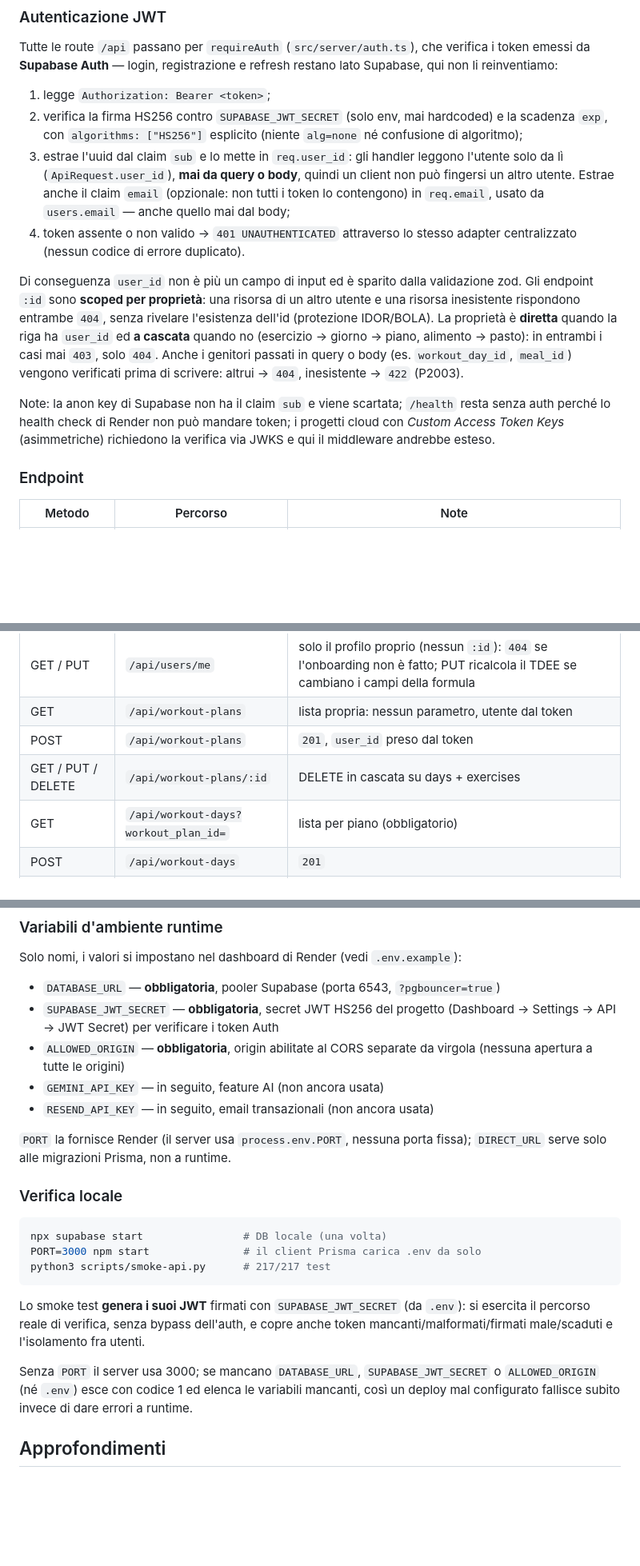
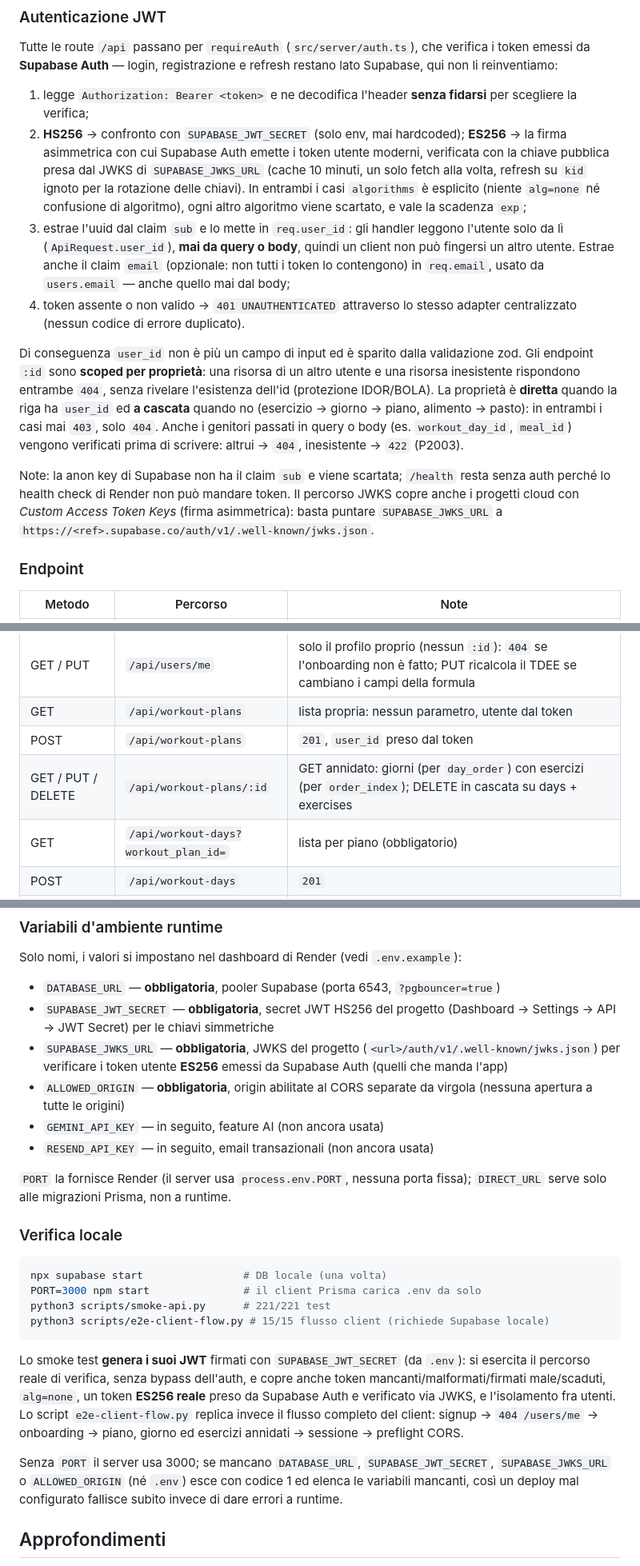
Before and after one commit to mircoiolandaemattia-star/FitTrack, a Markdown page: README.md, 3 parts joined by grey strips. Shown at 80% size. Rendered like a GitHub page; blank space fills up the shorter version.

Commit message:
docs: autenticazione ES256/JWKS, dettaglio annidato e flusso client
- auth: le due firme Supabase (HS256 + ES256 via JWKS con cache e
  rotazione), SUPABASE_JWKS_URL nel fail-fast, nota cloud JWKS aggiornata
- endpoint: GET /api/workout-plans/:id documentato come annidato
  (giorni per day_order, esercizi per order_index)
- struttura: lib reali (supabase/profileQueries/workoutQueries), guard
  404 → onboarding con React Query, script e2e-client-flow
- verifiche: conteggi aggiornati (smoke 221/221, e2e 15/15) e
  cp .env.example .env nell'avvio rapido

````diff
--- a/README.md
+++ b/README.md
@@ -142,10 +150,15 @@ Tutte le route `/api` passano per `requireAuth` (`src/server/auth.ts`), che
 verifica i token emessi da **Supabase Auth** — login, registrazione e refresh
 restano lato Supabase, qui non li reinventiamo:
 
-1. legge `Authorization: Bearer <token>`;
-2. verifica la firma HS256 contro `SUPABASE_JWT_SECRET` (solo env, mai
-   hardcoded) e la scadenza `exp`, con `algorithms: ["HS256"]` esplicito
-   (niente `alg=none` né confusione di algoritmo);
+1. legge `Authorization: Bearer <token>` e ne decodifica l'header **senza
+   fidarsi** per scegliere la verifica;
+2. **HS256** → confronto con `SUPABASE_JWT_SECRET` (solo env, mai hardcoded);
+   **ES256** → la firma asimmetrica con cui Supabase Auth emette i token
+   utente moderni, verificata con la chiave pubblica presa dal JWKS di
+   `SUPABASE_JWKS_URL` (cache 10 minuti, un solo fetch alla volta, refresh su
+   `kid` ignoto per la rotazione delle chiavi). In entrambi i casi
+   `algorithms` è esplicito (niente `alg=none` né confusione di algoritmo),
+   ogni altro algoritmo viene scartato, e vale la scadenza `exp`;
 3. estrae l'uuid dal claim `sub` e lo mette in `req.user_id`: gli handler
    leggono l'utente solo da lì (`ApiRequest.user_id`), **mai da query o
    body**, quindi un client non può fingersi un altro utente. Estrae anche
@@ -164,9 +177,10 @@ genitori passati in query o body (es. `workout_day_id`, `meal_id`) vengono
 verificati prima di scrivere: altrui → `404`, inesistente → `422` (P2003).
 
 Note: la anon key di Supabase non ha il claim `sub` e viene scartata; `/health`
-resta senza auth perché lo health check di Render non può mandare token; i
-progetti cloud con *Custom Access Token Keys* (asimmetriche) richiedono la
-verifica via JWKS e qui il middleware andrebbe esteso.
+resta senza auth perché lo health check di Render non può mandare token. Il
+percorso JWKS copre anche i progetti cloud con *Custom Access Token Keys*
+(firma asimmetrica): basta puntare `SUPABASE_JWKS_URL` a
+`https://<ref>.supabase.co/auth/v1/.well-known/jwks.json`.
 
 ### Endpoint
 
@@ -177,7 +191,7 @@ verifica via JWKS e qui il middleware andrebbe esteso.
 | GET / PUT | `/api/users/me` | solo il profilo proprio (nessun `:id`): `404` se l'onboarding non è fatto; PUT ricalcola il TDEE se cambiano i campi della formula |
 | GET | `/api/workout-plans` | lista propria: nessun parametro, utente dal token |
 | POST | `/api/workout-plans` | `201`, `user_id` preso dal token |
-| GET / PUT / DELETE | `/api/workout-plans/:id` | DELETE in cascata su days + exercises |
+| GET / PUT / DELETE | `/api/workout-plans/:id` | GET annidato: giorni (per `day_order`) con esercizi (per `order_index`); DELETE in cascata su days + exercises |
 | GET | `/api/workout-days?workout_plan_id=` | lista per piano (obbligatorio) |
 | POST | `/api/workout-days` | `201` |
 | GET / PUT / DELETE | `/api/workout-days/:id` | DELETE in cascata su exercises |
@@ -215,7 +229,10 @@ Solo nomi, i valori si impostano nel dashboard di Render (vedi `.env.example`):
 
 - `DATABASE_URL` — **obbligatoria**, pooler Supabase (porta 6543, `?pgbouncer=true`)
 - `SUPABASE_JWT_SECRET` — **obbligatoria**, secret JWT HS256 del progetto
-  (Dashboard → Settings → API → JWT Secret) per verificare i token Auth
+  (Dashboard → Settings → API → JWT Secret) per le chiavi simmetriche
+- `SUPABASE_JWKS_URL` — **obbligatoria**, JWKS del progetto
+  (`<url>/auth/v1/.well-known/jwks.json`) per verificare i token utente
+  **ES256** emessi da Supabase Auth (quelli che manda l'app)
 - `ALLOWED_ORIGIN` — **obbligatoria**, origin abilitate al CORS separate da
   virgola (nessuna apertura a tutte le origini)
 - `GEMINI_API_KEY` — in seguito, feature AI (non ancora usata)
@@ -229,18 +246,22 @@ fissa); `DIRECT_URL` serve solo alle migrazioni Prisma, non a runtime.
 ```bash
 npx supabase start                # DB locale (una volta)
 PORT=3000 npm start               # il client Prisma carica .env da solo
-python3 scripts/smoke-api.py      # 217/217 test
+python3 scripts/smoke-api.py      # 221/221 test
+python3 scripts/e2e-client-flow.py # 15/15 flusso client (richiede Supabase locale)
 ```
 
 Lo smoke test **genera i suoi JWT** firmati con `SUPABASE_JWT_SECRET` (da
 `.env`): si esercita il percorso reale di verifica, senza bypass dell'auth, e
-copre anche token mancanti/malformati/firmati male/scaduti e l'isolamento fra
-utenti.
+copre anche token mancanti/malformati/firmati male/scaduti, `alg=none`, un
+token **ES256 reale** preso da Supabase Auth e verificato via JWKS, e
+l'isolamento fra utenti. Lo script `e2e-client-flow.py` replica invece il
+flusso completo del client: signup → `404 /users/me` → onboarding → piano,
+giorno ed esercizi annidati → sessione → preflight CORS.
 
 Senza `PORT` il server usa 3000; se mancano `DATABASE_URL`,
-`SUPABASE_JWT_SECRET` o `ALLOWED_ORIGIN` (né `.env`) esce con codice 1 ed elenca
-le variabili mancanti, così un deploy mal configurato fallisce subito invece di
-dare errori a runtime.
+`SUPABASE_JWT_SECRET`, `SUPABASE_JWKS_URL` o `ALLOWED_ORIGIN` (né `.env`)
+esce con codice 1 ed elenca le variabili mancanti, così un deploy mal
+configurato fallisce subito invece di dare errori a runtime.
 
 ## Approfondimenti
 
````
Also changed, not shown: other parts of README.md (+13 -5 lines).
